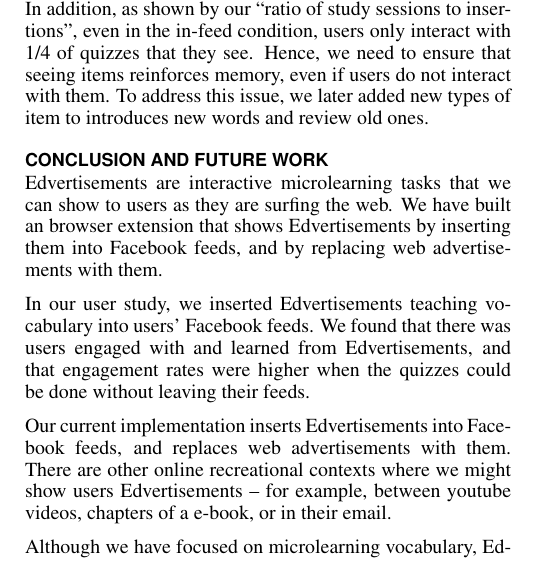
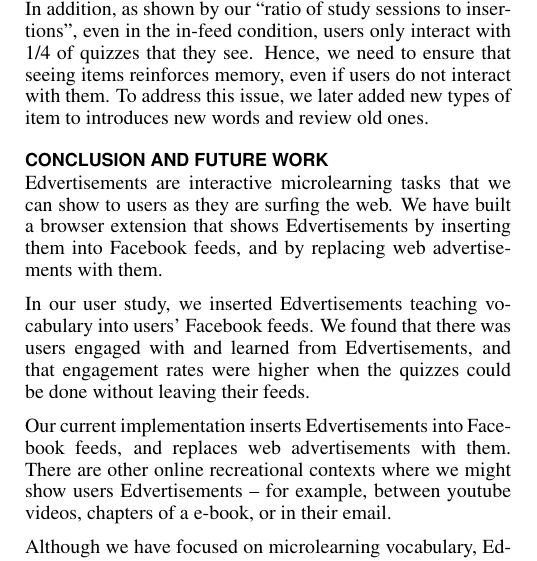
Before and after one commit to gkovacs/edvertisements-microlearning-paper, a LaTeX document (edvertisements.tex): part of one column of page 4 of 5, cut so that both start at the same text. Compiled offline with pdfLaTeX.

Commit message:
fixed typo

```diff
--- a/edvertisements.tex
+++ b/edvertisements.tex
@@ -375,7 +375,7 @@ Some users mentioned that they would prefer words to be explicitly introduced fi
 
 \section{Conclusion and Future Work}
 
-Edvertisements are interactive microlearning tasks that we can show to users as they are surfing the web. We have built an browser extension that shows Edvertisements by inserting them into Facebook feeds, and by replacing web advertisements with them.
+Edvertisements are interactive microlearning tasks that we can show to users as they are surfing the web. We have built a browser extension that shows Edvertisements by inserting them into Facebook feeds, and by replacing web advertisements with them.
 
 In our user study, we inserted Edvertisements teaching vocabulary into users' Facebook feeds. We found that there was users engaged with and learned from Edvertisements, and that engagement rates were higher when the quizzes could be done without leaving their feeds.
 
```
Also changed, not shown: edvertisements.pdf.
